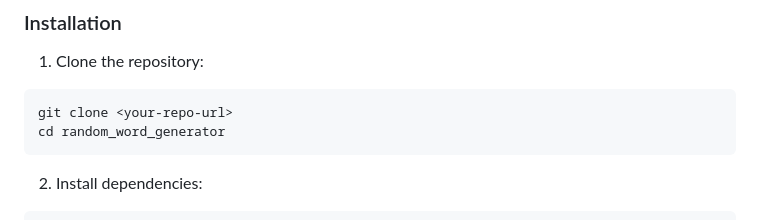
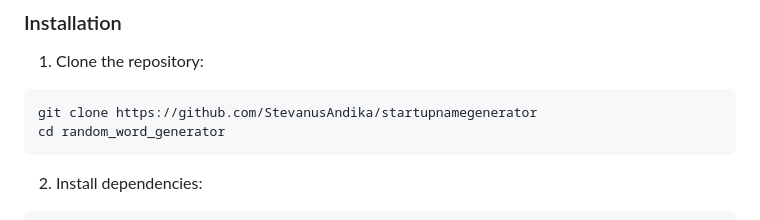
Before and after one commit to StevanusAndika/startupnamegenerator, a Markdown page: README.md, the part around one of its changes. Drawn GitHub-style.

````diff
--- a/README.md
+++ b/README.md
@@ -27,7 +27,7 @@ A Flutter application that generates random word combinations and allows users t
 
 1. Clone the repository:
 ```bash
-git clone <your-repo-url>
+git clone https://github.com/StevanusAndika/startupnamegenerator
 cd random_word_generator
 ```
 
````
Also changed, not shown: other parts of README.md (+10 -10 lines).
